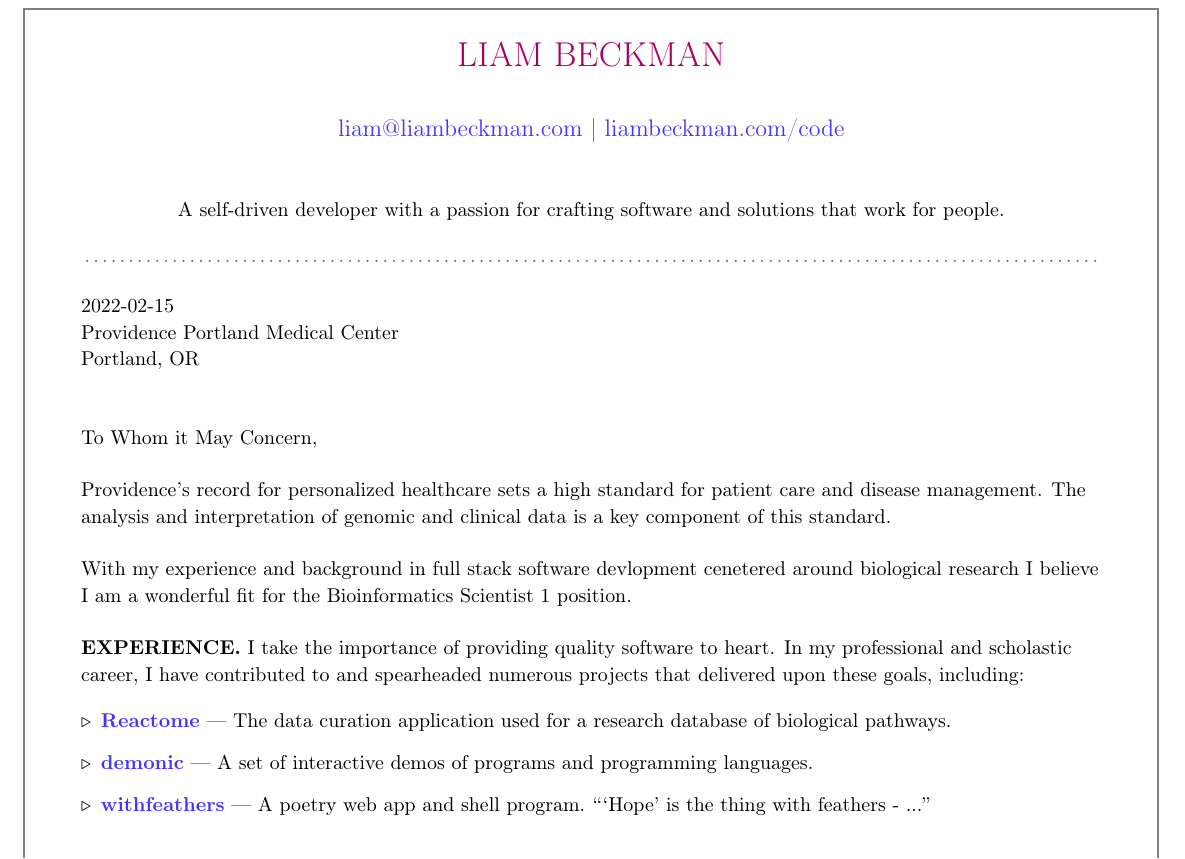
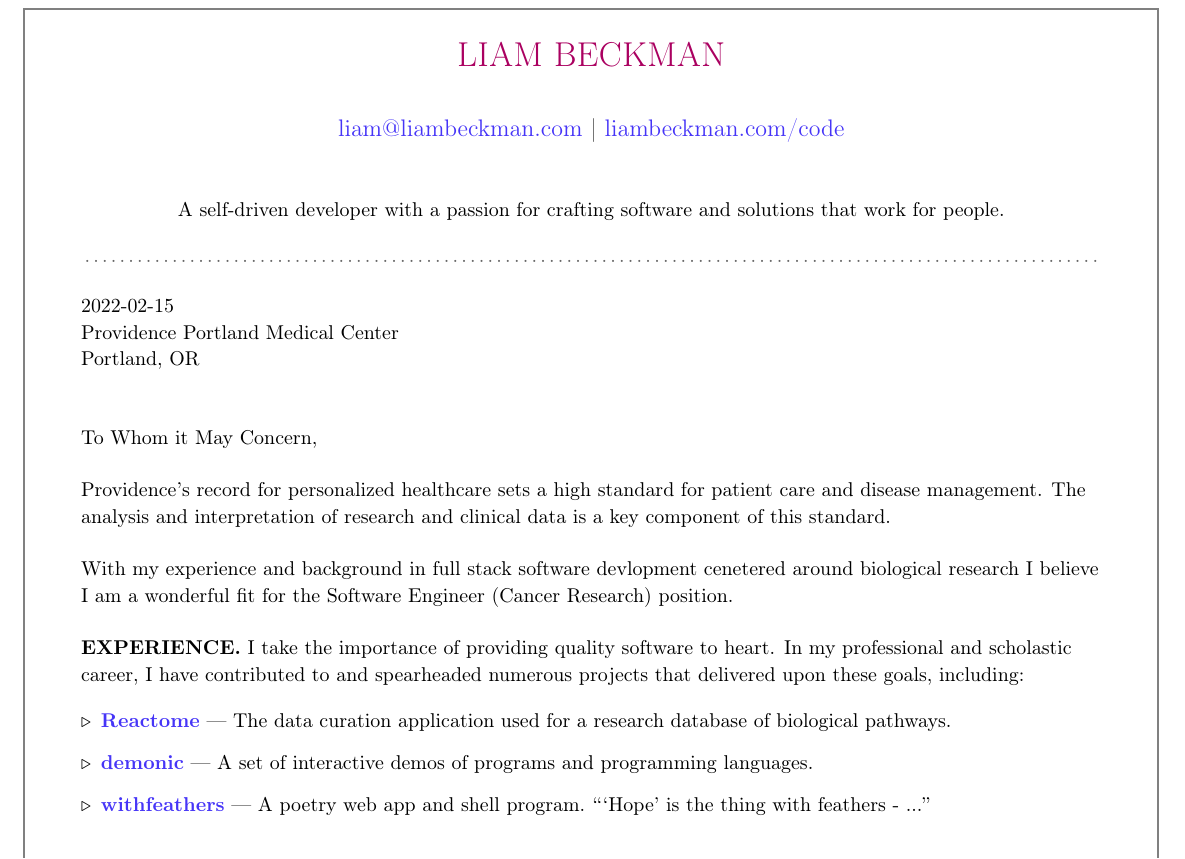
Before and after one commit to lbeckman314/resume, a LaTeX document (src/coverletter-liam-beckman.tex): part of the page, cut so that both start at the same text. Compiled offline with pdfLaTeX.

Commit message:
Update 'src/coverletter-liam-beckman.tex'

```diff
--- a/src/coverletter-liam-beckman.tex
+++ b/src/coverletter-liam-beckman.tex
@@ -16,11 +16,11 @@ To Whom it May Concern,
 
 \vspace*{\baselineskip}
 
-Providence's record for personalized healthcare sets a high standard for patient care and disease management. The analysis and interpretation of genomic and clinical data is a key component of this standard.
+Providence's record for personalized healthcare sets a high standard for patient care and disease management. The analysis and interpretation of research and clinical data is a key component of this standard.
 
 \vspace*{\baselineskip}
 
-With my experience and background in full stack software devlopment cenetered around biological research I believe I am a wonderful fit for the Bioinformatics Scientist 1 position.
+With my experience and background in full stack software devlopment cenetered around biological research I believe I am a wonderful fit for the Software Engineer (Cancer Research) position.
 
 \vspace*{\baselineskip}
 
```
Also changed, not shown: src/coverletter-liam-beckman.tex (2 more changed lines).
